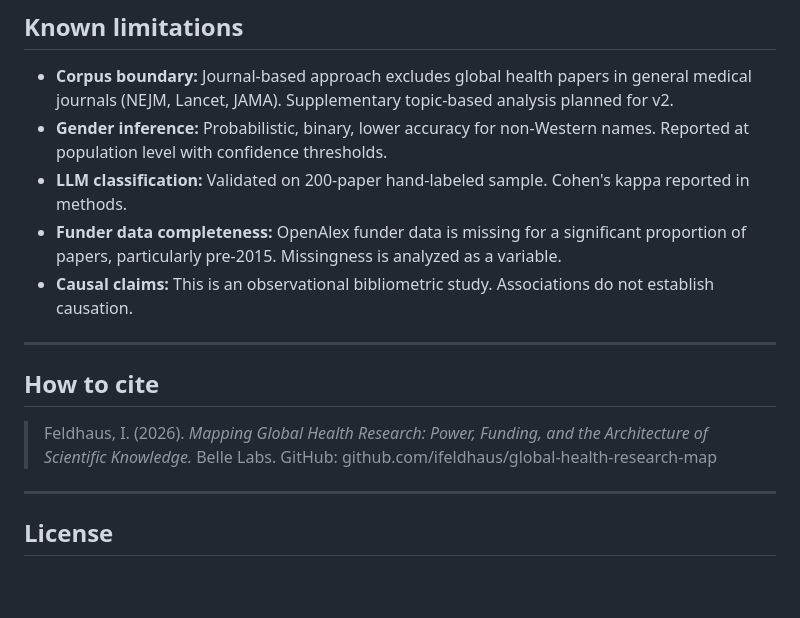
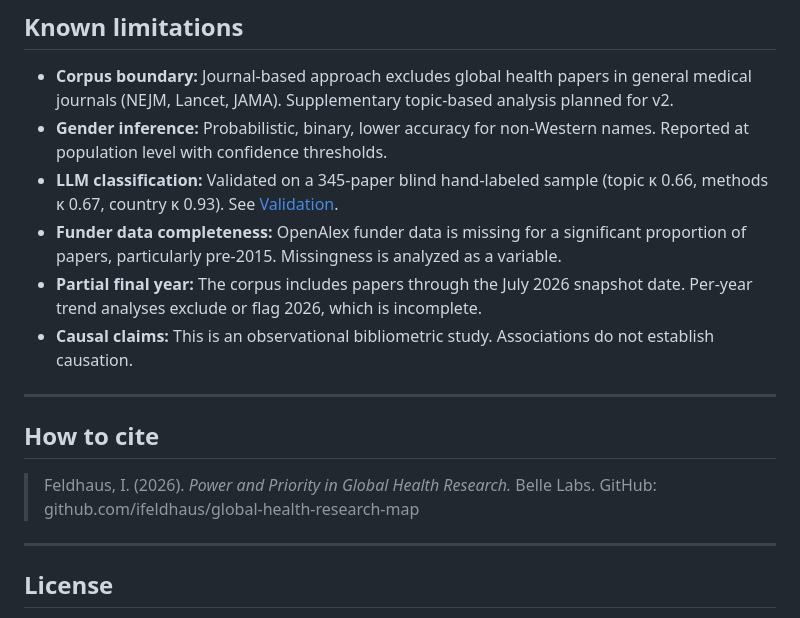
Before and after one commit to ifeldhaus/global-health-research-map, a Markdown page: README.md, the part around one of its changes. GitHub-like rendering; blank space fills up the shorter version.

```diff
--- a/README.md
+++ b/README.md
@@ -99,15 +142,16 @@ Categories: Maternal & Reproductive Health · Child & Adolescent Health · Infec
 
 - **Corpus boundary:** Journal-based approach excludes global health papers in general medical journals (NEJM, Lancet, JAMA). Supplementary topic-based analysis planned for v2.
 - **Gender inference:** Probabilistic, binary, lower accuracy for non-Western names. Reported at population level with confidence thresholds.
-- **LLM classification:** Validated on 200-paper hand-labeled sample. Cohen's kappa reported in methods.
+- **LLM classification:** Validated on a 345-paper blind hand-labeled sample (topic κ 0.66, methods κ 0.67, country κ 0.93). See [Validation](#validation).
 - **Funder data completeness:** OpenAlex funder data is missing for a significant proportion of papers, particularly pre-2015. Missingness is analyzed as a variable.
+- **Partial final year:** The corpus includes papers through the July 2026 snapshot date. Per-year trend analyses exclude or flag 2026, which is incomplete.
 - **Causal claims:** This is an observational bibliometric study. Associations do not establish causation.
 
 ---
 
 ## How to cite
 
-> Feldhaus, I. (2026). *Mapping Global Health Research: Power, Funding, and the Architecture of Scientific Knowledge.* Belle Labs. GitHub: github.com/ifeldhaus/global-health-research-map
+> Feldhaus, I. (2026). *Power and Priority in Global Health Research.* Belle Labs. GitHub: github.com/ifeldhaus/global-health-research-map
 
 ---
 
```
Also changed, not shown: other parts of README.md (+64 -21 lines).
